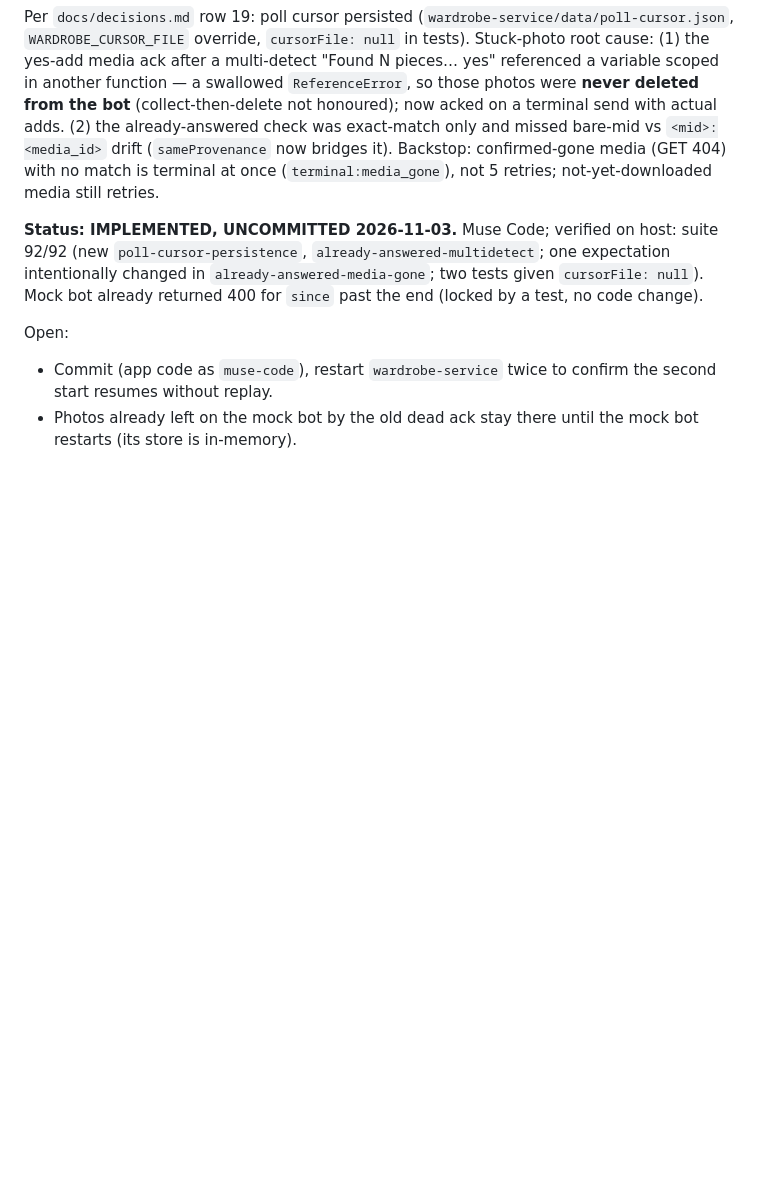
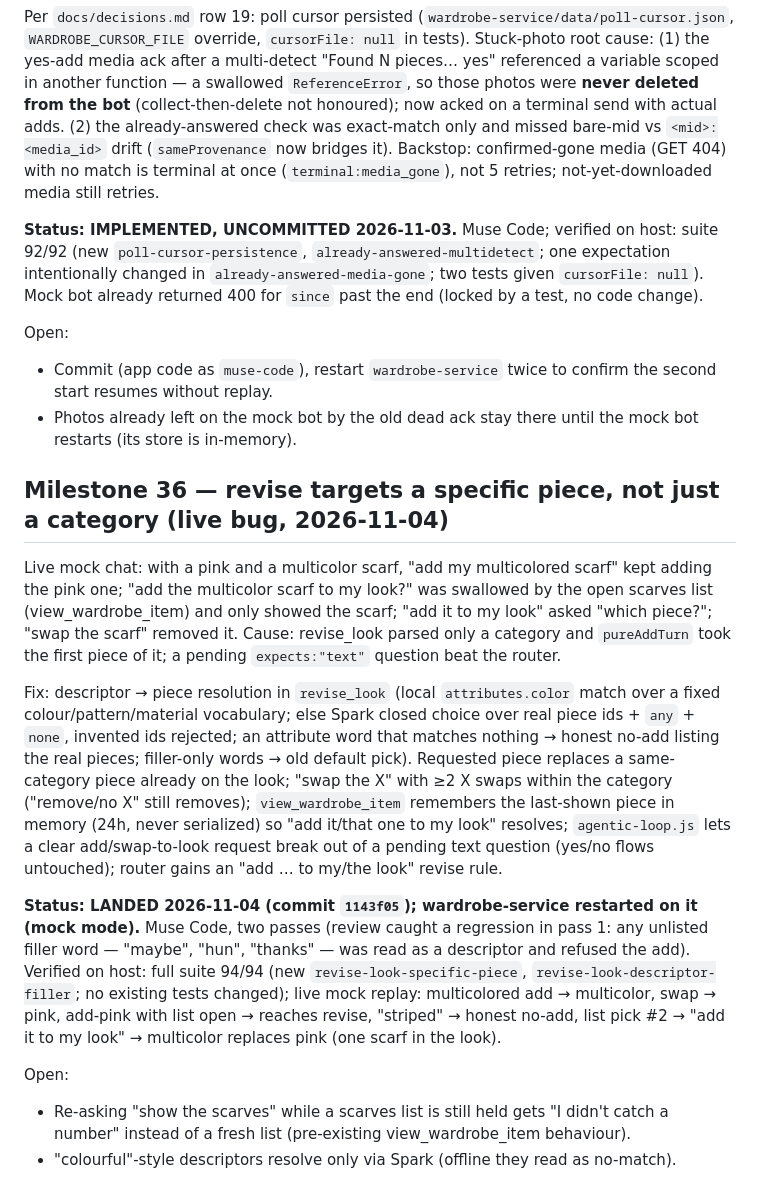
Before and after one commit to codepilots/meta-styles, a Markdown page: docs/roadmap.md, the part around the change. Rendered like a GitHub page; blank space fills up the shorter version.

Commit message:
docs: M36 specific-piece revise landed
Co-Authored-By: Claude Opus 5.5 <noreply@anthropic.com>

```diff
--- a/docs/roadmap.md
+++ b/docs/roadmap.md
@@ -519,3 +519,15 @@ Per `docs/decisions.md` row 19: poll cursor persisted (`wardrobe-service/data/po
 Open:
 - Commit (app code as `muse-code`), restart `wardrobe-service` twice to confirm the second start resumes without replay.
 - Photos already left on the mock bot by the old dead ack stay there until the mock bot restarts (its store is in-memory).
+
+## Milestone 36 — revise targets a specific piece, not just a category (live bug, 2026-11-04)
+
+Live mock chat: with a pink and a multicolor scarf, "add my multicolored scarf" kept adding the pink one; "add the multicolor scarf to my look?" was swallowed by the open scarves list (view_wardrobe_item) and only showed the scarf; "add it to my look" asked "which piece?"; "swap the scarf" removed it. Cause: revise_look parsed only a category and `pureAddTurn` took the first piece of it; a pending `expects:"text"` question beat the router.
+
+Fix: descriptor → piece resolution in `revise_look` (local `attributes.color` match over a fixed colour/pattern/material vocabulary; else Spark closed choice over real piece ids + `any` + `none`, invented ids rejected; an attribute word that matches nothing → honest no-add listing the real pieces; filler-only words → old default pick). Requested piece replaces a same-category piece already on the look; "swap the X" with ≥2 X swaps within the category ("remove/no X" still removes); `view_wardrobe_item` remembers the last-shown piece in memory (24h, never serialized) so "add it/that one to my look" resolves; `agentic-loop.js` lets a clear add/swap-to-look request break out of a pending text question (yes/no flows untouched); router gains an "add … to my/the look" revise rule.
+
+**Status: LANDED 2026-11-04 (commit `1143f05`); wardrobe-service restarted on it (mock mode).** Muse Code, two passes (review caught a regression in pass 1: any unlisted filler word — "maybe", "hun", "thanks" — was read as a descriptor and refused the add). Verified on host: full suite 94/94 (new `revise-look-specific-piece`, `revise-look-descriptor-filler`; no existing tests changed); live mock replay: multicolored add → multicolor, swap → pink, add-pink with list open → reaches revise, "striped" → honest no-add, list pick #2 → "add it to my look" → multicolor replaces pink (one scarf in the look).
+
+Open:
+- Re-asking "show the scarves" while a scarves list is still held gets "I didn't catch a number" instead of a fresh list (pre-existing view_wardrobe_item behaviour).
+- "colourful"-style descriptors resolve only via Spark (offline they read as no-match).
```
